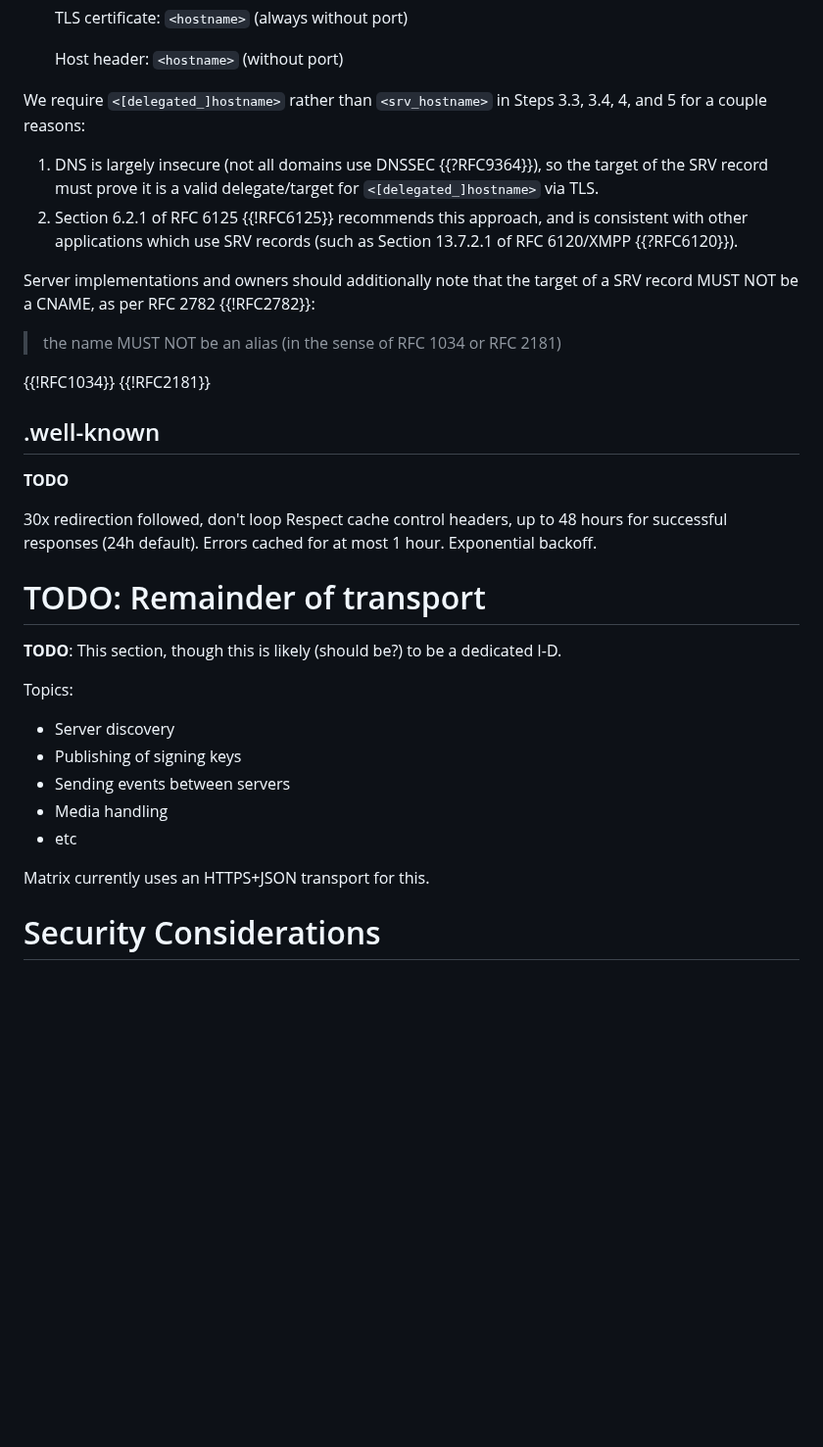
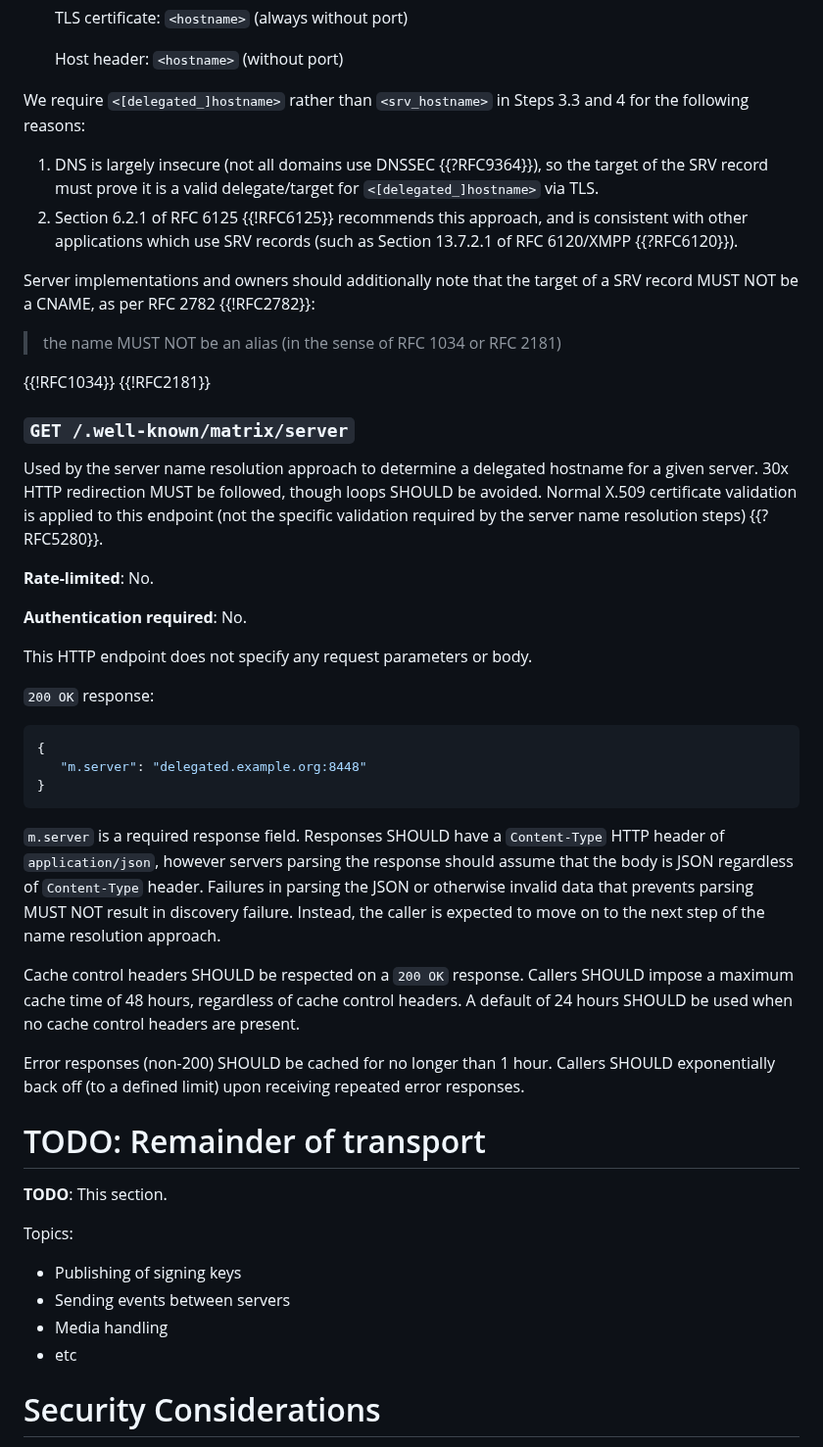
Before and after one commit to turt2live/ietf-mimi-linearized-matrix, a Markdown page: draft-ralston-mimi-linearized-matrix.md, the part around the change. Shown at 98% size. GitHub-like rendering; blank space fills up the shorter version.

Commit message:
Define .well-known endpoint

```diff
--- a/draft-ralston-mimi-linearized-matrix.md
+++ b/draft-ralston-mimi-linearized-matrix.md
@@ -1068,8 +1068,7 @@ As a reminder, a server name consists of `<hostname>[:<port>]`.
 
    Host header: `<hostname>` (without port)
 
-We require `<[delegated_]hostname>` rather than `<srv_hostname>` in Steps 3.3, 3.4, 4, and 5 for a couple
-reasons:
+We require `<[delegated_]hostname>` rather than `<srv_hostname>` in Steps 3.3 and 4 for the following reasons:
 
 1. DNS is largely insecure (not all domains use DNSSEC {{?RFC9364}}), so the target of the SRV record must
    prove it is a valid delegate/target for `<[delegated_]hostname>` via TLS.
@@ -1083,26 +1082,47 @@ as per RFC 2782 {{!RFC2782}}:
 
 {{!RFC1034}} {{!RFC2181}}
 
-## .well-known
+### `GET /.well-known/matrix/server`
 
-**TODO**
+Used by the server name resolution approach to determine a delegated hostname for a given server. 30x HTTP
+redirection MUST be followed, though loops SHOULD be avoided. Normal X.509 certificate validation is applied
+to this endpoint (not the specific validation required by the server name resolution steps) {{?RFC5280}}.
 
-30x redirection followed, don't loop
-Respect cache control headers, up to 48 hours for successful responses (24h default). Errors cached for
-at most 1 hour. Exponential backoff.
+**Rate-limited**: No.
+
+**Authentication required**: No.
+
+This HTTP endpoint does not specify any request parameters or body.
+
+`200 OK` response:
+
+~~~ json
+{
+   "m.server": "delegated.example.org:8448"
+}
+~~~
+
+`m.server` is a required response field. Responses SHOULD have a `Content-Type` HTTP header of `application/json`,
+however servers parsing the response should assume that the body is JSON regardless of `Content-Type` header.
+Failures in parsing the JSON or otherwise invalid data that prevents parsing MUST NOT result in discovery failure.
+Instead, the caller is expected to move on to the next step of the name resolution approach.
+
+Cache control headers SHOULD be respected on a `200 OK` response. Callers SHOULD impose a maximum cache time of
+48 hours, regardless of cache control headers. A default of 24 hours SHOULD be used when no cache control headers
+are present.
+
+Error responses (non-200) SHOULD be cached for no longer than 1 hour. Callers SHOULD exponentially back off (to a
+defined limit) upon receiving repeated error responses.
 
 # TODO: Remainder of transport
 
-**TODO**: This section, though this is likely (should be?) to be a dedicated I-D.
+**TODO**: This section.
 
 Topics:
-* Server discovery
 * Publishing of signing keys
 * Sending events between servers
 * Media handling
 * etc
-
-Matrix currently uses an HTTPS+JSON transport for this.
 
 # Security Considerations
 
```
